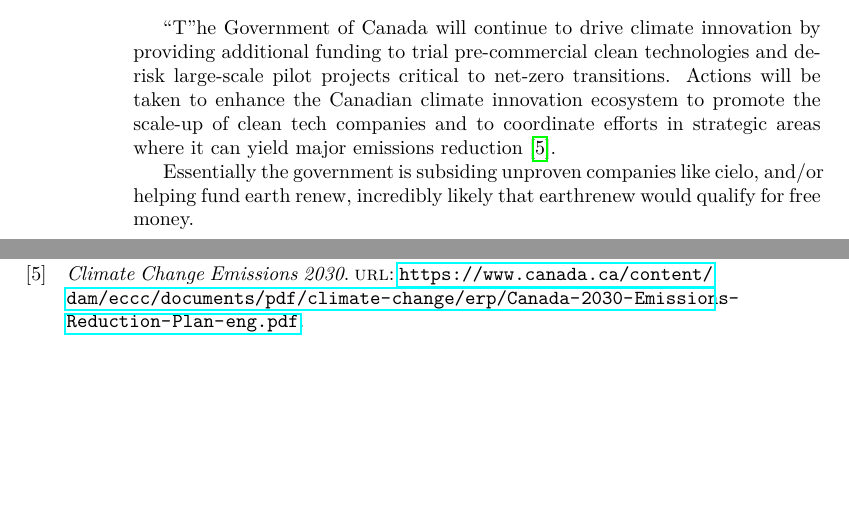
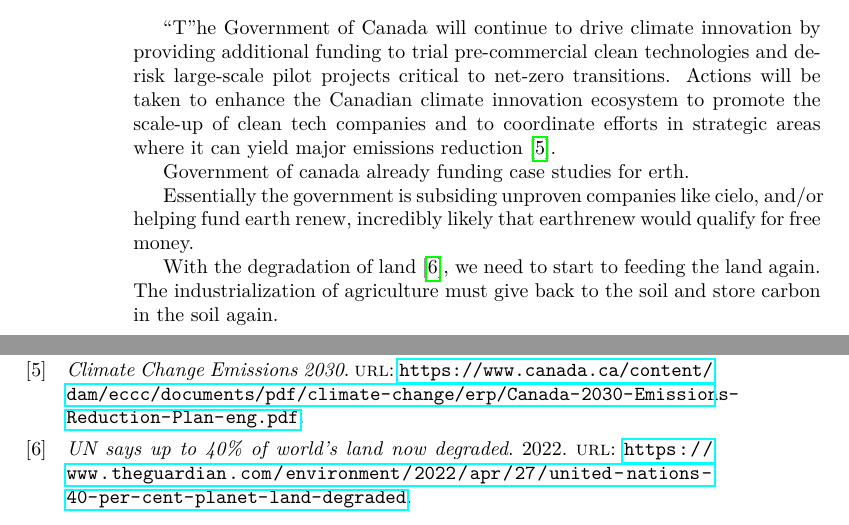
Before and after one commit to FriendlyUser/stonk_research, a LaTeX book (lwarp_template.tex, which reads src/content/research.tex): two parts of pages 12 and 15 of 15, joined at a grey line, cut so that both start at the same text, the shorter picture padded with empty space. Compiled offline with pdfLaTeX.

Commit message:
More notes

```diff
--- a/src/content/research.tex
+++ b/src/content/research.tex
@@ -77,4 +77,8 @@ scale-up of clean tech companies and to coordinate efforts in strategic areas wh
 emissions reduction \cite{climate_change_2030_emissions}.
 \end{blockquote}
 
+Government of canada already funding case studies for erth.
+
 Essentially the government is subsiding unproven companies like cielo, and/or helping fund earth renew, incredibly likely that earthrenew would qualify for free money.
+
+With the degradation of land \cite{the_guardian_degraded_2022}, we need to start to feeding the land again. The industrialization of agriculture must give back to the soil and store carbon in the soil again.
```
Also changed, not shown: src/preamble/references.bib (+4 -0 lines).
